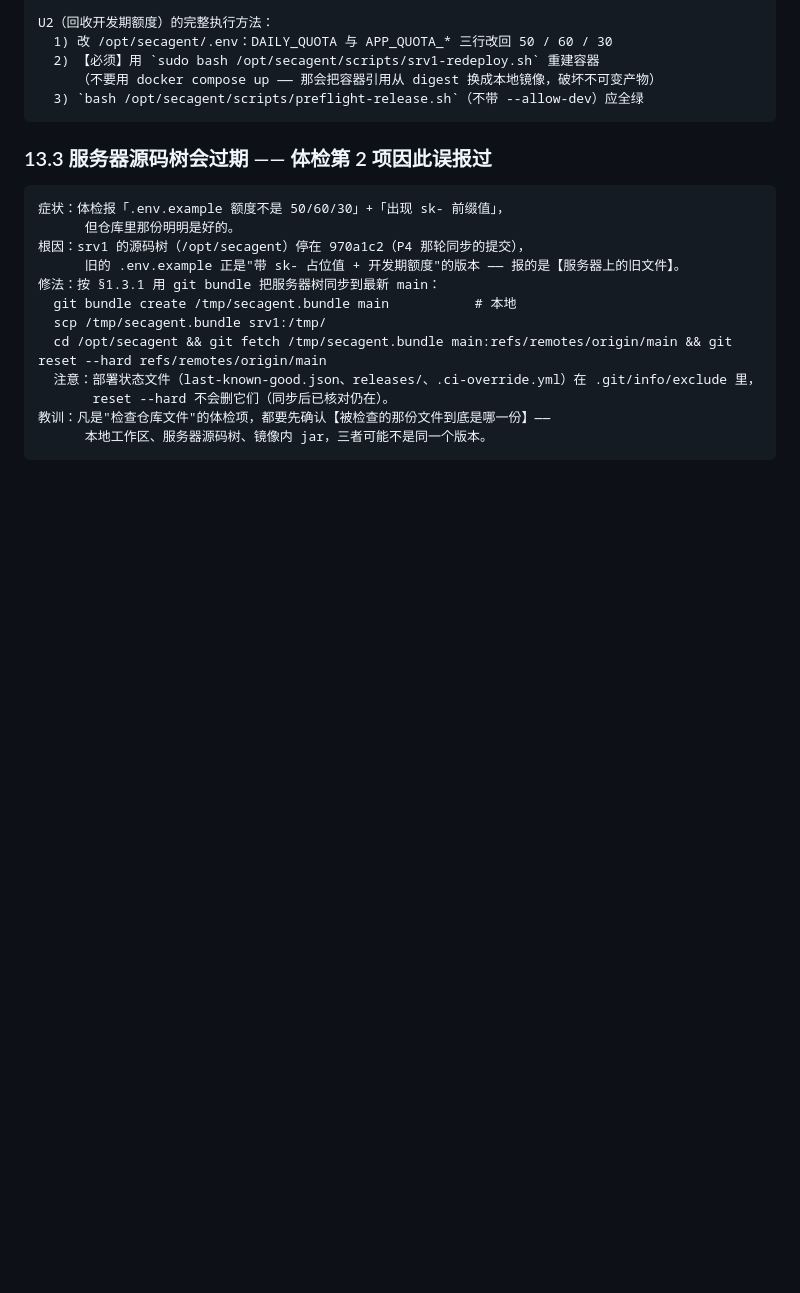
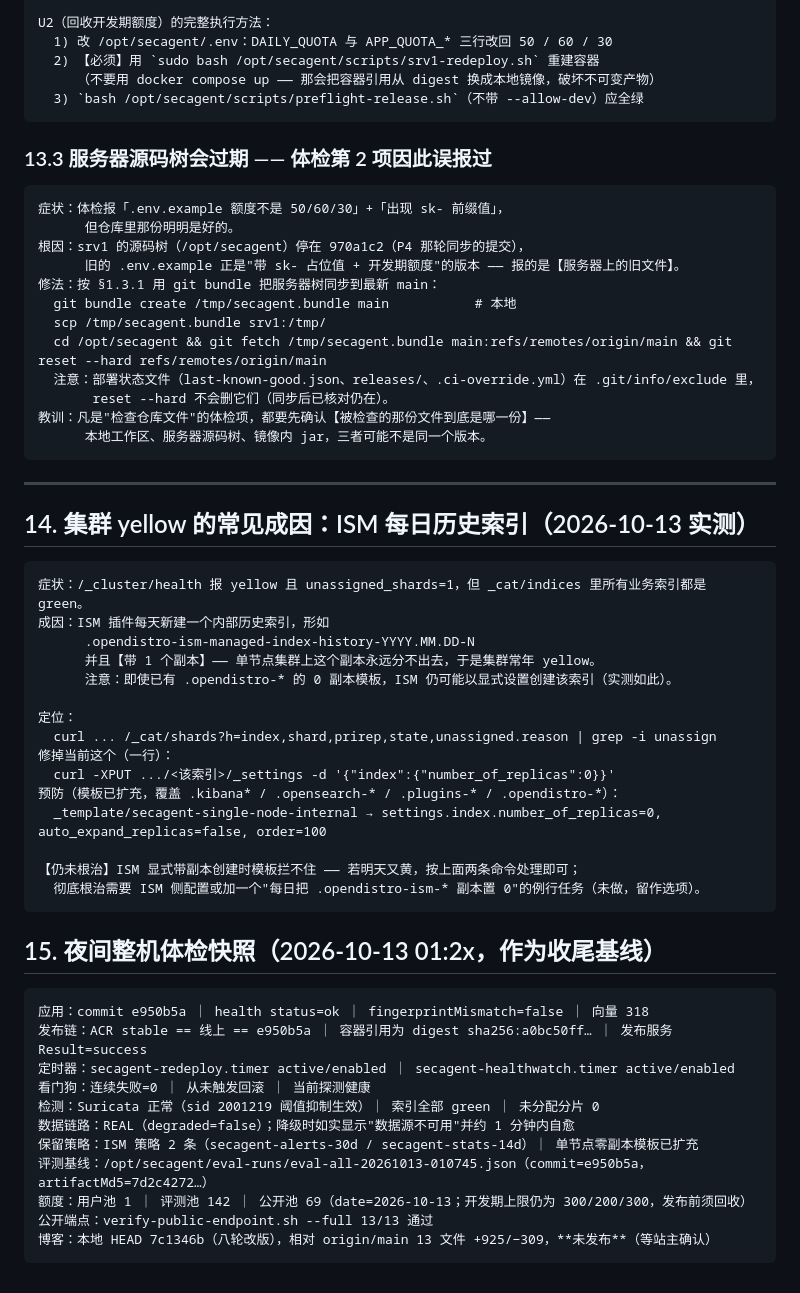
Before and after one commit to xiaokeqing/SecAgent, a Markdown page: RUNBOOK.md, the part around the change. Drawn GitHub-style; blank space fills up the shorter version.

Commit message:
docs(runbook): 补 14 集群 yellow 成因（ISM 每日历史索引带副本）与修法 / 15 夜间整机体检快照

````diff
--- a/RUNBOOK.md
+++ b/RUNBOOK.md
@@ -656,3 +656,41 @@ U2（回收开发期额度）的完整执行方法：
 教训：凡是"检查仓库文件"的体检项，都要先确认【被检查的那份文件到底是哪一份】——
       本地工作区、服务器源码树、镜像内 jar，三者可能不是同一个版本。
 ```
+
+---
+
+## 14. 集群 yellow 的常见成因：ISM 每日历史索引（2026-10-13 实测）
+
+```
+症状：/_cluster/health 报 yellow 且 unassigned_shards=1，但 _cat/indices 里所有业务索引都是 green。
+成因：ISM 插件每天新建一个内部历史索引，形如
+      .opendistro-ism-managed-index-history-YYYY.MM.DD-N
+      并且【带 1 个副本】—— 单节点集群上这个副本永远分不出去，于是集群常年 yellow。
+      注意：即使已有 .opendistro-* 的 0 副本模板，ISM 仍可能以显式设置创建该索引（实测如此）。
+
+定位：
+  curl ... /_cat/shards?h=index,shard,prirep,state,unassigned.reason | grep -i unassign
+修掉当前这个（一行）：
+  curl -XPUT .../<该索引>/_settings -d '{"index":{"number_of_replicas":0}}'
+预防（模板已扩充，覆盖 .kibana* / .opensearch-* / .plugins-* / .opendistro-*）：
+  _template/secagent-single-node-internal → settings.index.number_of_replicas=0, auto_expand_replicas=false, order=100
+
+【仍未根治】ISM 显式带副本创建时模板拦不住 —— 若明天又黄，按上面两条命令处理即可；
+  彻底根治需要 ISM 侧配置或加一个"每日把 .opendistro-ism-* 副本置 0"的例行任务（未做，留作选项）。
+```
+
+## 15. 夜间整机体检快照（2026-10-13 01:2x，作为收尾基线）
+
+```
+应用：commit e950b5a ｜ health status=ok ｜ fingerprintMismatch=false ｜ 向量 318
+发布链：ACR stable == 线上 == e950b5a ｜ 容器引用为 digest sha256:a0bc50ff… ｜ 发布服务 Result=success
+定时器：secagent-redeploy.timer active/enabled ｜ secagent-healthwatch.timer active/enabled
+看门狗：连续失败=0 ｜ 从未触发回滚 ｜ 当前探测健康
+检测：Suricata 正常（sid 2001219 阈值抑制生效）｜ 索引全部 green ｜ 未分配分片 0
+数据链路：REAL（degraded=false）；降级时如实显示"数据源不可用"并约 1 分钟内自愈
+保留策略：ISM 策略 2 条（secagent-alerts-30d / secagent-stats-14d）｜ 单节点零副本模板已扩充
+评测基线：/opt/secagent/eval-runs/eval-all-20261013-010745.json（commit=e950b5a，artifactMd5=7d2c4272…）
+额度：用户池 1 ｜ 评测池 142 ｜ 公开池 69（date=2026-10-13；开发期上限仍为 300/200/300，发布前须回收）
+公开端点：verify-public-endpoint.sh --full 13/13 通过
+博客：本地 HEAD 7c1346b（八轮改版），相对 origin/main 13 文件 +925/−309，**未发布**（等站主确认）
+```
````
